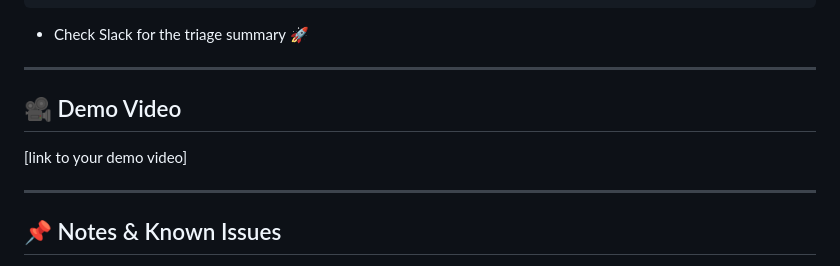
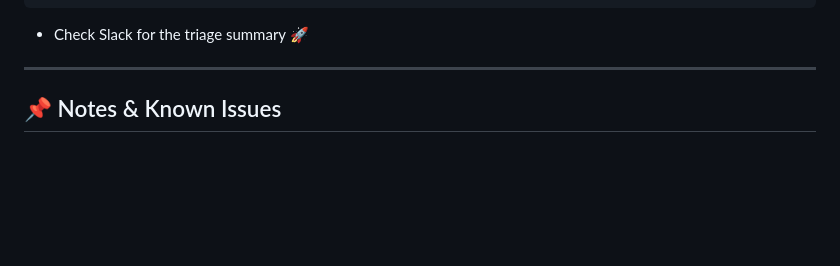
Before and after one commit to afrocoder16/incident-auto-responder, a Markdown page: README.md, the part around the change. Drawn GitHub-style; blank space fills up the shorter version.

```diff
--- a/README.md
+++ b/README.md
@@ -147,11 +147,6 @@ POST /run
 
 ---
 
-## 🎥 Demo Video
-
-\[link to your demo video]
-
----
 
 ## 📌 Notes & Known Issues
 
```
